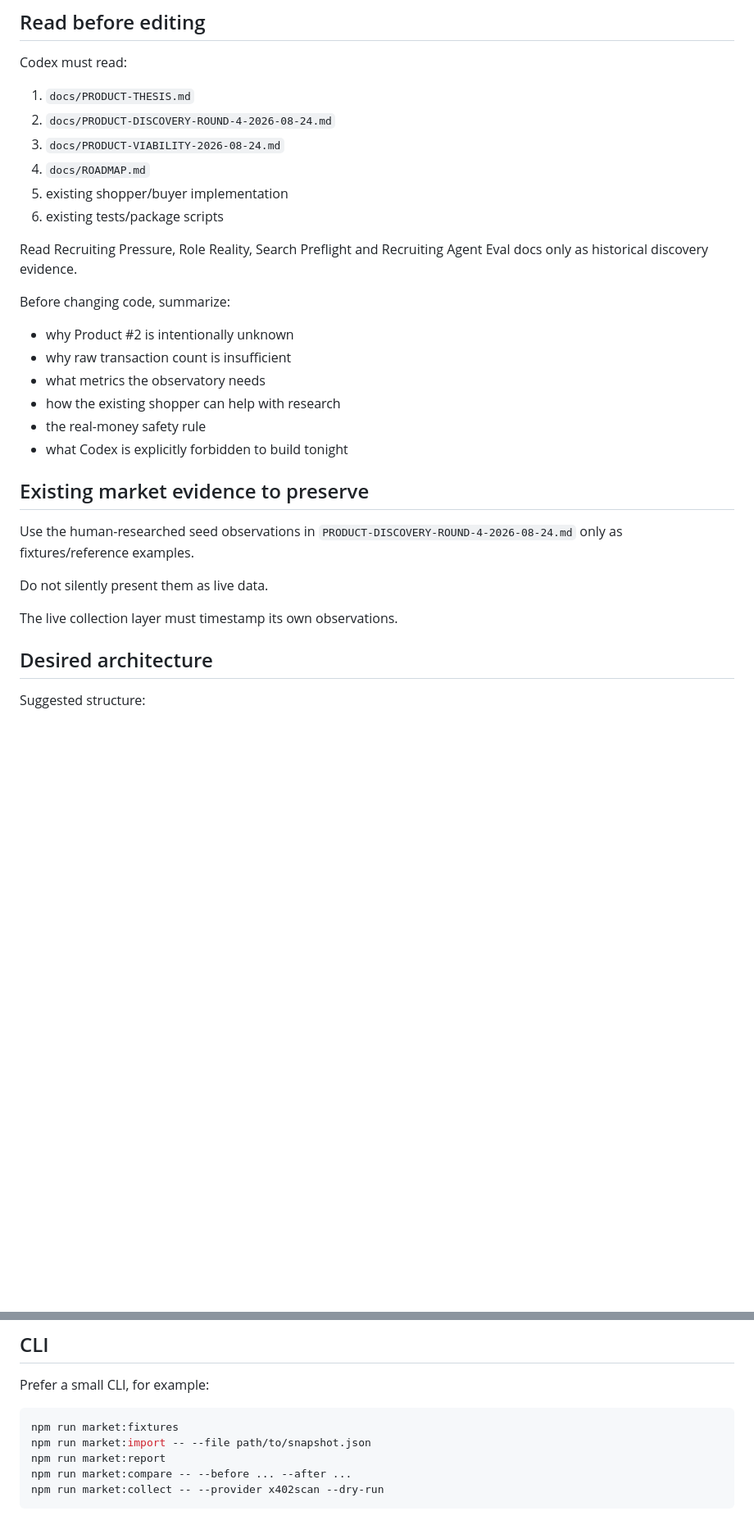
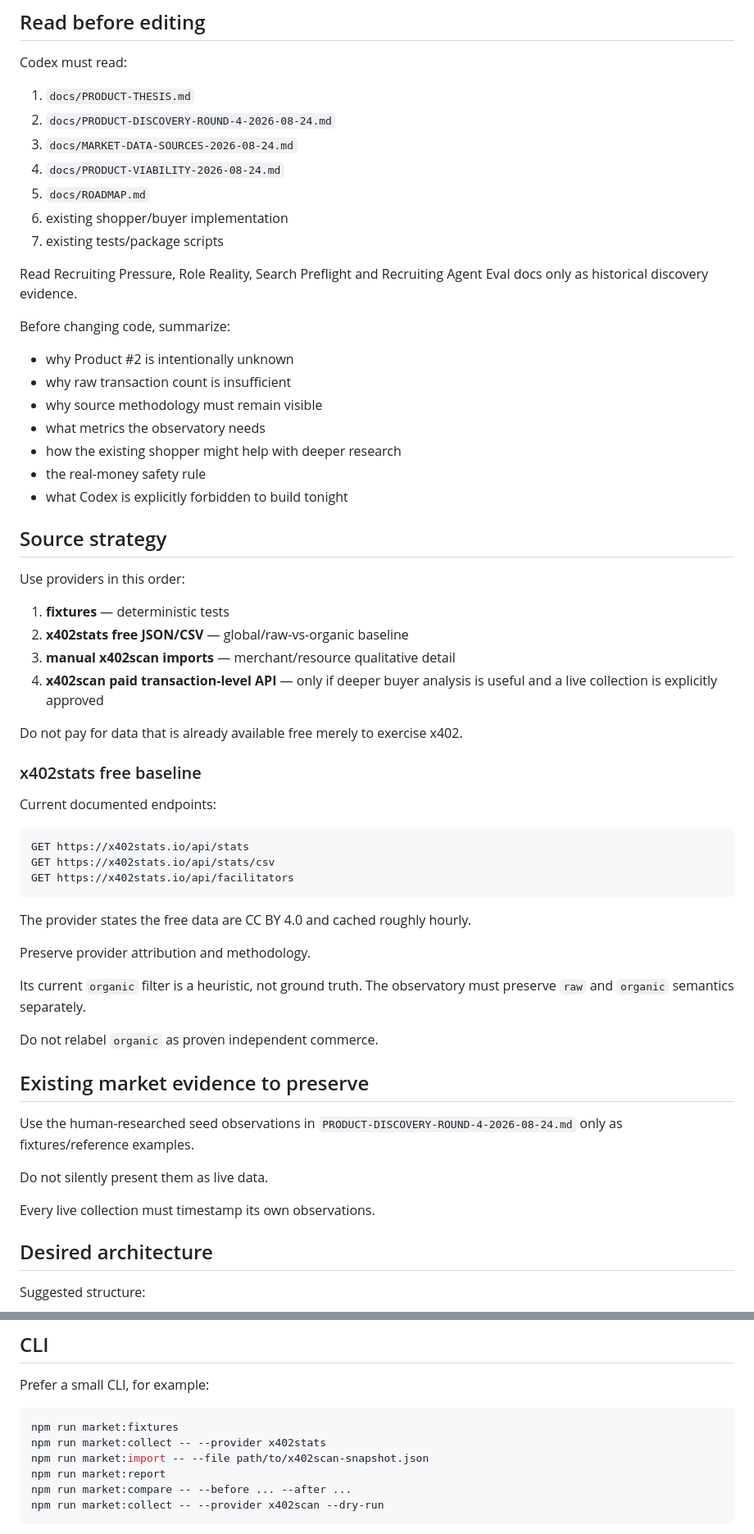
Before and after one commit to RichardRacette/x402-lab, a Markdown page: docs/CODEX-SESSION-PLAN-2026-08-24.md, 2 parts joined by grey strips. Shown at 82% size. Drawn GitHub-style; blank space fills up the shorter version.

Commit message:
docs: add free organic baseline to observatory plan

````diff
--- a/docs/CODEX-SESSION-PLAN-2026-08-24.md
+++ b/docs/CODEX-SESSION-PLAN-2026-08-24.md
@@ -26,10 +26,11 @@ Codex must read:
 
 1. `docs/PRODUCT-THESIS.md`
 2. `docs/PRODUCT-DISCOVERY-ROUND-4-2026-08-24.md`
-3. `docs/PRODUCT-VIABILITY-2026-08-24.md`
-4. `docs/ROADMAP.md`
-5. existing shopper/buyer implementation
-6. existing tests/package scripts
+3. `docs/MARKET-DATA-SOURCES-2026-08-24.md`
+4. `docs/PRODUCT-VIABILITY-2026-08-24.md`
+5. `docs/ROADMAP.md`
+6. existing shopper/buyer implementation
+7. existing tests/package scripts
 
 Read Recruiting Pressure, Role Reality, Search Preflight and Recruiting Agent Eval docs only as historical discovery evidence.
 
@@ -37,10 +38,40 @@ Before changing code, summarize:
 
 - why Product #2 is intentionally unknown
 - why raw transaction count is insufficient
+- why source methodology must remain visible
 - what metrics the observatory needs
-- how the existing shopper can help with research
+- how the existing shopper might help with deeper research
 - the real-money safety rule
 - what Codex is explicitly forbidden to build tonight
+
+## Source strategy
+
+Use providers in this order:
+
+1. **fixtures** — deterministic tests
+2. **x402stats free JSON/CSV** — global/raw-vs-organic baseline
+3. **manual x402scan imports** — merchant/resource qualitative detail
+4. **x402scan paid transaction-level API** — only if deeper buyer analysis is useful and a live collection is explicitly approved
+
+Do not pay for data that is already available free merely to exercise x402.
+
+### x402stats free baseline
+
+Current documented endpoints:
+
+```text
+GET https://x402stats.io/api/stats
+GET https://x402stats.io/api/stats/csv
+GET https://x402stats.io/api/facilitators
+```
+
+The provider states the free data are CC BY 4.0 and cached roughly hourly.
+
+Preserve provider attribution and methodology.
+
+Its current `organic` filter is a heuristic, not ground truth. The observatory must preserve `raw` and `organic` semantics separately.
+
+Do not relabel `organic` as proven independent commerce.
 
 ## Existing market evidence to preserve
 
@@ -48,7 +79,7 @@ Use the human-researched seed observations in `PRODUCT-DISCOVERY-ROUND-4-2026-08
 
 Do not silently present them as live data.
 
-The live collection layer must timestamp its own observations.
+Every live collection must timestamp its own observations.
 
 ## Desired architecture
 
@@ -391,7 +445,8 @@ Prefer a small CLI, for example:
 
 ```bash
 npm run market:fixtures
-npm run market:import -- --file path/to/snapshot.json
+npm run market:collect -- --provider x402stats
+npm run market:import -- --file path/to/x402scan-snapshot.json
 npm run market:report
 npm run market:compare -- --before ... --after ...
 npm run market:collect -- --provider x402scan --dry-run
````
Also changed, not shown: other parts of docs/CODEX-SESSION-PLAN-2026-08-24.md (+90 -64 lines).
